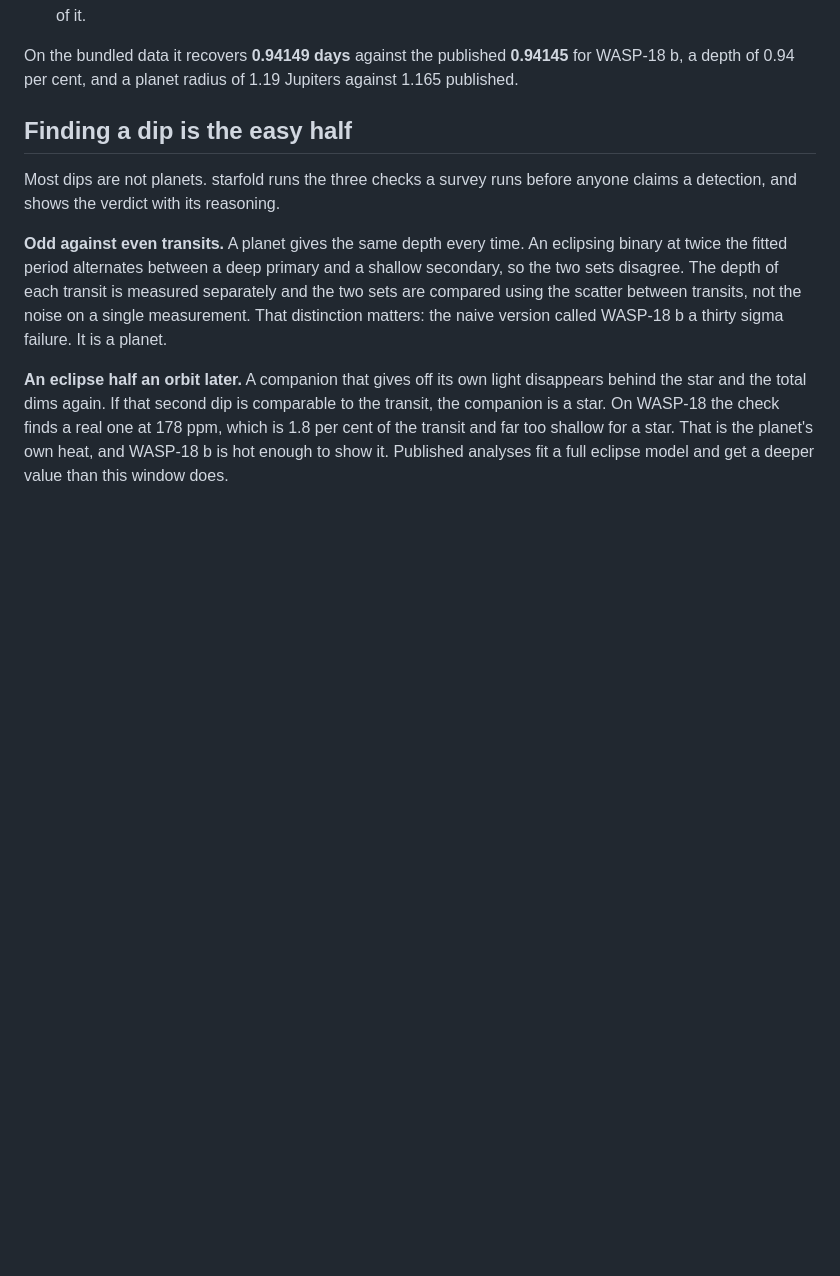
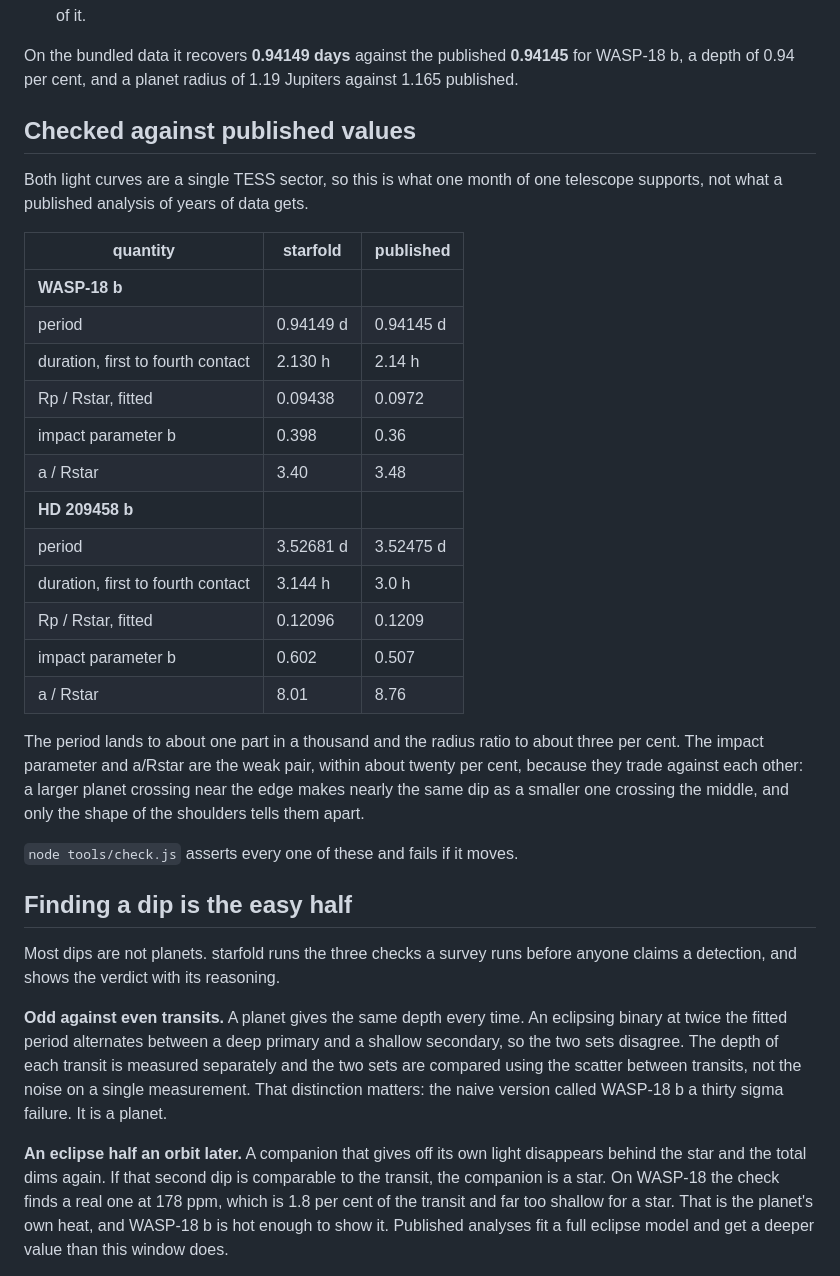
Before and after one commit to A-e70/starfold, a Markdown page: README.md, the part around one of its changes. Drawn GitHub-style; blank space fills up the shorter version.

```diff
--- a/README.md
+++ b/README.md
@@ -21,6 +21,34 @@ measurements onto the best one, and the transit appears.
 On the bundled data it recovers **0.94149 days** against the published
 **0.94145** for WASP-18 b, a depth of 0.94 per cent, and a planet radius of
 1.19 Jupiters against 1.165 published.
+
+## Checked against published values
+
+Both light curves are a single TESS sector, so this is what one month of one
+telescope supports, not what a published analysis of years of data gets.
+
+| quantity | starfold | published |
+|---|---|---|
+| **WASP-18 b** | | |
+| period | 0.94149 d | 0.94145 d |
+| duration, first to fourth contact | 2.130 h | 2.14 h |
+| Rp / Rstar, fitted | 0.09438 | 0.0972 |
+| impact parameter b | 0.398 | 0.36 |
+| a / Rstar | 3.40 | 3.48 |
+| **HD 209458 b** | | |
+| period | 3.52681 d | 3.52475 d |
+| duration, first to fourth contact | 3.144 h | 3.0 h |
+| Rp / Rstar, fitted | 0.12096 | 0.1209 |
+| impact parameter b | 0.602 | 0.507 |
+| a / Rstar | 8.01 | 8.76 |
+
+The period lands to about one part in a thousand and the radius ratio to about
+three per cent. The impact parameter and a/Rstar are the weak pair, within about
+twenty per cent, because they trade against each other: a larger planet crossing
+near the edge makes nearly the same dip as a smaller one crossing the middle,
+and only the shape of the shoulders tells them apart.
+
+`node tools/check.js` asserts every one of these and fails if it moves.
 
 ## Finding a dip is the easy half
 
```
Also changed, not shown: other parts of README.md (+32 -1 lines).
